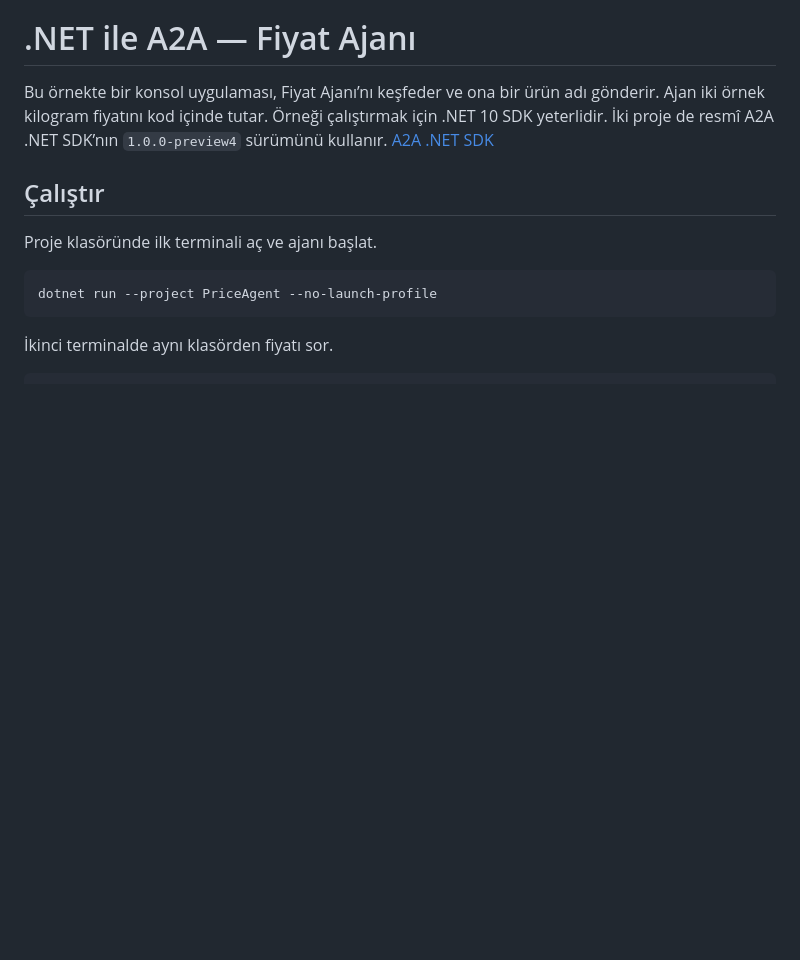
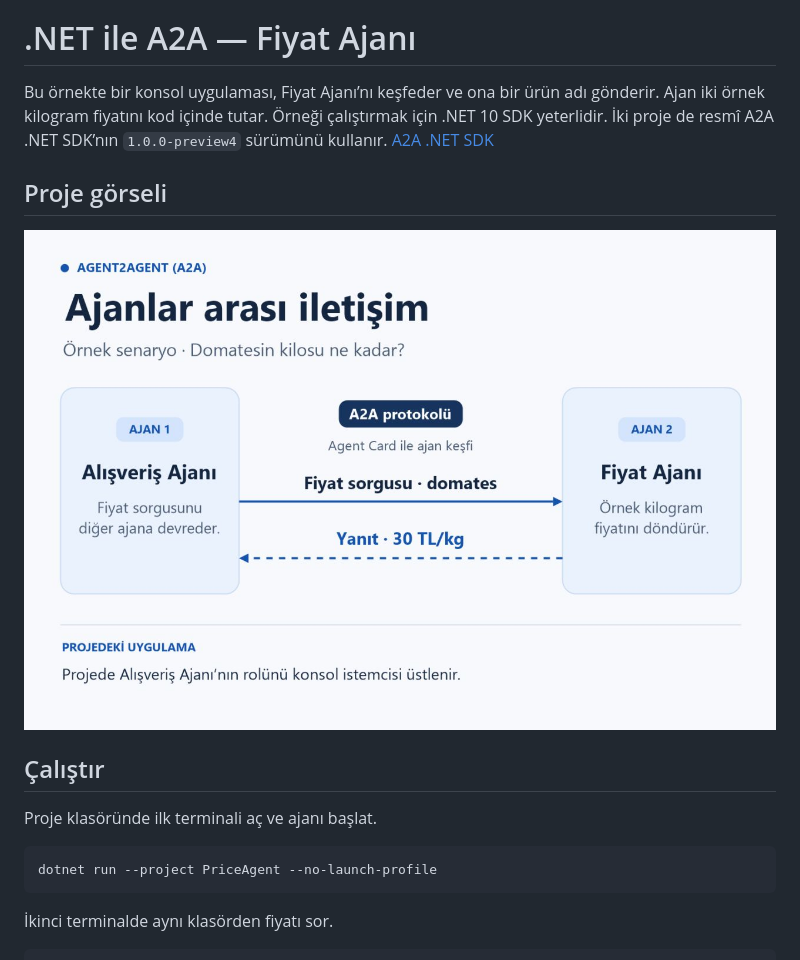
Before and after one commit to rizakaya/Agent2AgentProtocol-3-A2A, a Markdown page: README.md, the part around the change. GitHub-like rendering; pictures changed too: doc/rizakaya-ai-a2a-protocol.jpg (added); blank space fills up the shorter version.

Commit message:
Add project image to README

```diff
--- a/README.md
+++ b/README.md
@@ -1,6 +1,10 @@
 # .NET ile A2A — Fiyat Ajanı
 
 Bu örnekte bir konsol uygulaması, Fiyat Ajanı’nı keşfeder ve ona bir ürün adı gönderir. Ajan iki örnek kilogram fiyatını kod içinde tutar. Örneği çalıştırmak için .NET 10 SDK yeterlidir. İki proje de resmî A2A .NET SDK’nın `1.0.0-preview4` sürümünü kullanır. [A2A .NET SDK](https://github.com/a2aproject/a2a-dotnet/releases/tag/v1.0.0-preview4)
+
+## Proje görseli
+
+![A2A protokolü ve Fiyat Ajanı proje görseli](doc/rizakaya-ai-a2a-protocol.jpg)
 
 ## Çalıştır
 
```
